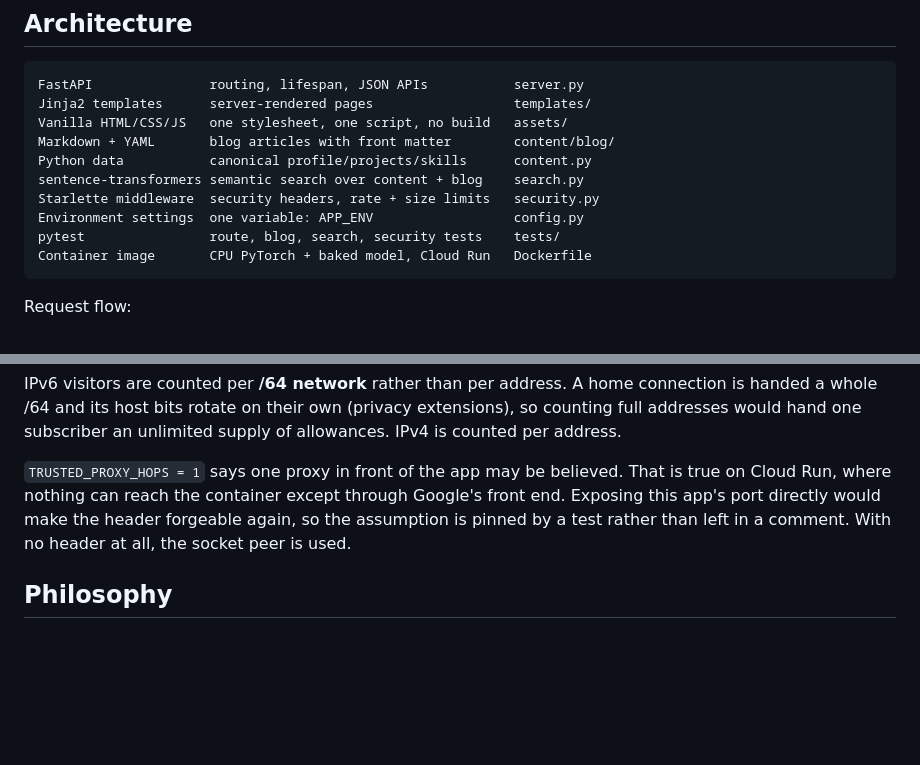
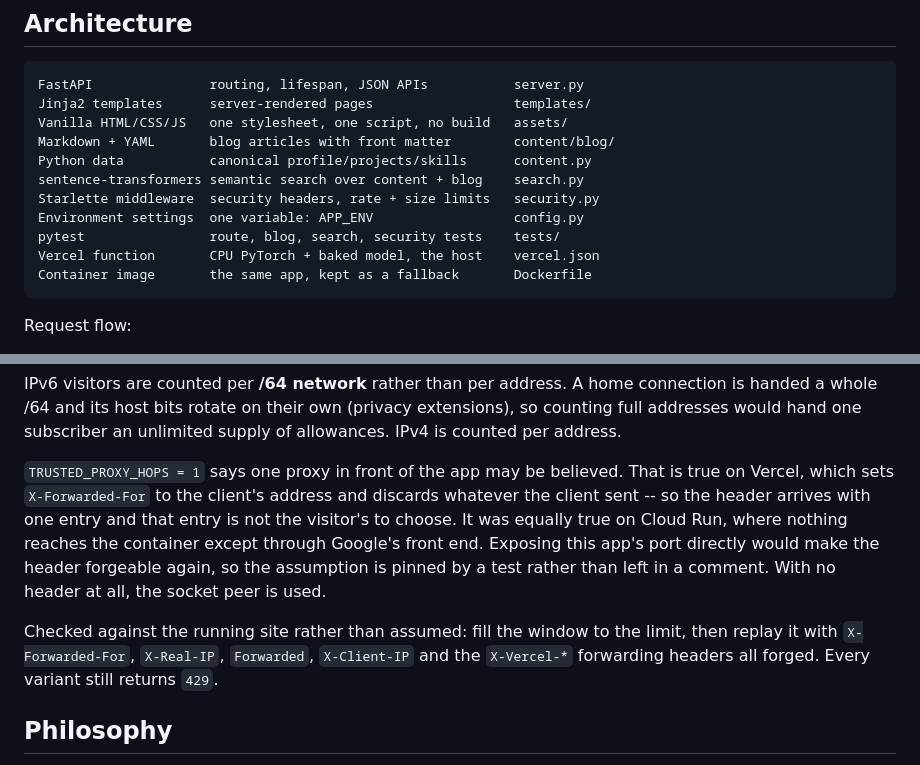
Before and after one commit to RealKeithGregory/ai-portfolio, a Markdown page: README.md, 2 parts joined by grey strips. Rendered like a GitHub page; blank space fills up the shorter version.

````diff
--- a/README.md
+++ b/README.md
@@ -25,7 +25,8 @@ sentence-transformers semantic search over content + blog    search.py
 Starlette middleware  security headers, rate + size limits   security.py
 Environment settings  one variable: APP_ENV                  config.py
 pytest                route, blog, search, security tests    tests/
-Container image       CPU PyTorch + baked model, Cloud Run   Dockerfile
+Vercel function       CPU PyTorch + baked model, the host    vercel.json
+Container image       the same app, kept as a fallback       Dockerfile
 ```
 
 Request flow:
@@ -231,10 +259,18 @@ home connection is handed a whole /64 and its host bits rotate on their own
 unlimited supply of allowances. IPv4 is counted per address.
 
 `TRUSTED_PROXY_HOPS = 1` says one proxy in front of the app may be believed.
-That is true on Cloud Run, where nothing can reach the container except
-through Google's front end. Exposing this app's port directly would make the
-header forgeable again, so the assumption is pinned by a test rather than
-left in a comment. With no header at all, the socket peer is used.
+That is true on Vercel, which sets `X-Forwarded-For` to the client's address
+and discards whatever the client sent -- so the header arrives with one entry
+and that entry is not the visitor's to choose. It was equally true on Cloud
+Run, where nothing reaches the container except through Google's front end.
+Exposing this app's port directly would make the header forgeable again, so
+the assumption is pinned by a test rather than left in a comment. With no
+header at all, the socket peer is used.
+
+Checked against the running site rather than assumed: fill the window to the
+limit, then replay it with `X-Forwarded-For`, `X-Real-IP`, `Forwarded`,
+`X-Client-IP` and the `X-Vercel-*` forwarding headers all forged. Every
+variant still returns `429`.
 
 ## Philosophy
 
````
Also changed, not shown: other parts of README.md (+48 -21 lines).
